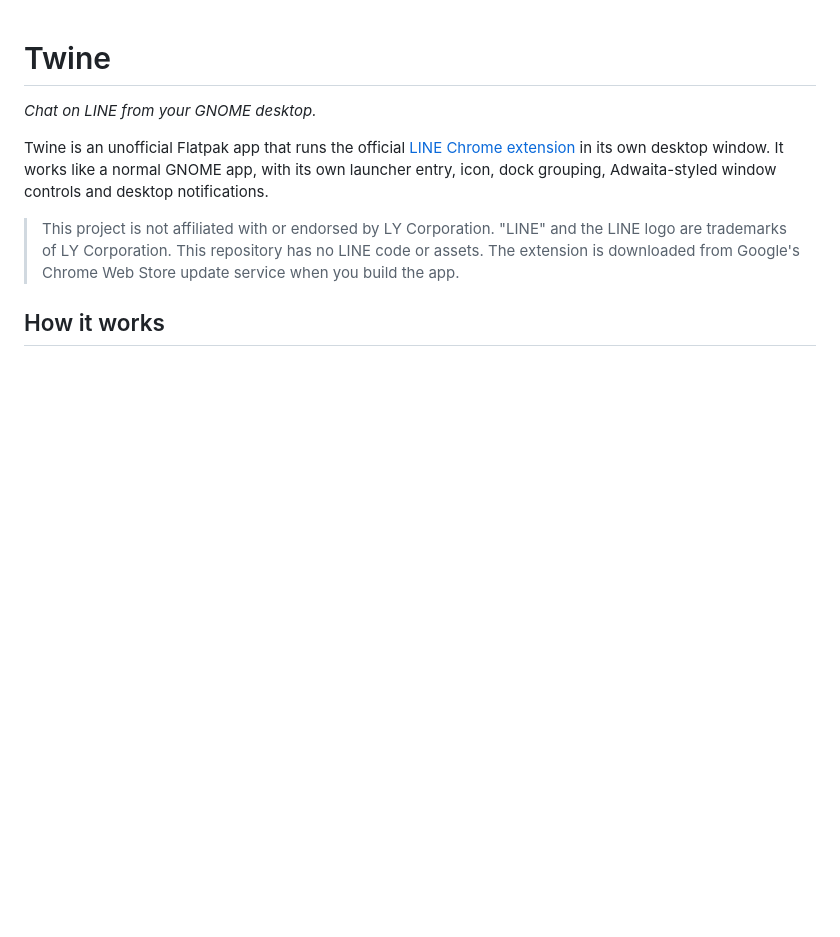
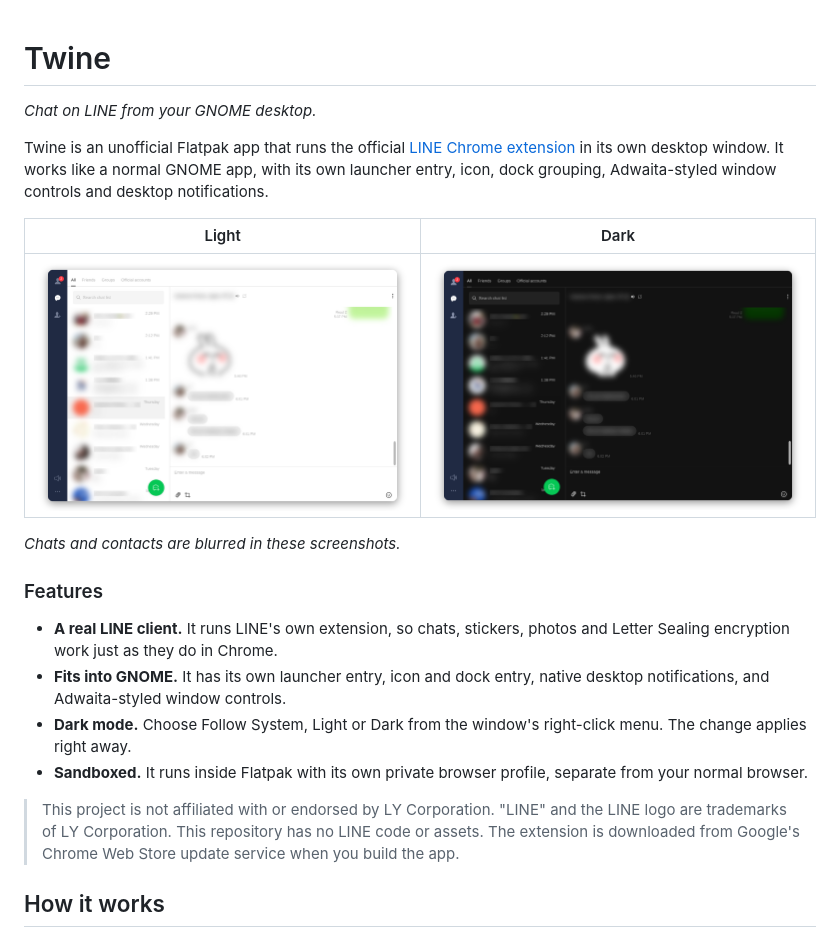
Before and after one commit to CameronLP/twine, a Markdown page: README.md, the part around the change. Drawn GitHub-style; pictures changed too: docs/screenshots/dark.png (added), docs/screenshots/light.png (added); blank space fills up the shorter version.

Commit message:
Add screenshots and a feature list to the README
Light and dark screenshots with chats and contacts blurred.

Co-Authored-By: Claude Opus 5.5 <noreply@anthropic.com>

```diff
--- a/README.md
+++ b/README.md
@@ -7,6 +7,23 @@ Twine is an unofficial Flatpak app that runs the official
 in its own desktop window. It works like a normal GNOME app, with its own
 launcher entry, icon, dock grouping, Adwaita-styled window controls and
 desktop notifications.
+
+| Light | Dark |
+| --- | --- |
+| ![Twine in light mode](docs/screenshots/light.png) | ![Twine in dark mode](docs/screenshots/dark.png) |
+
+*Chats and contacts are blurred in these screenshots.*
+
+### Features
+
+- **A real LINE client.** It runs LINE's own extension, so chats, stickers,
+  photos and Letter Sealing encryption work just as they do in Chrome.
+- **Fits into GNOME.** It has its own launcher entry, icon and dock entry,
+  native desktop notifications, and Adwaita-styled window controls.
+- **Dark mode.** Choose Follow System, Light or Dark from the window's
+  right-click menu. The change applies right away.
+- **Sandboxed.** It runs inside Flatpak with its own private browser profile,
+  separate from your normal browser.
 
 > This project is not affiliated with or endorsed by LY Corporation. "LINE"
 > and the LINE logo are trademarks of LY Corporation. This repository has no
```
